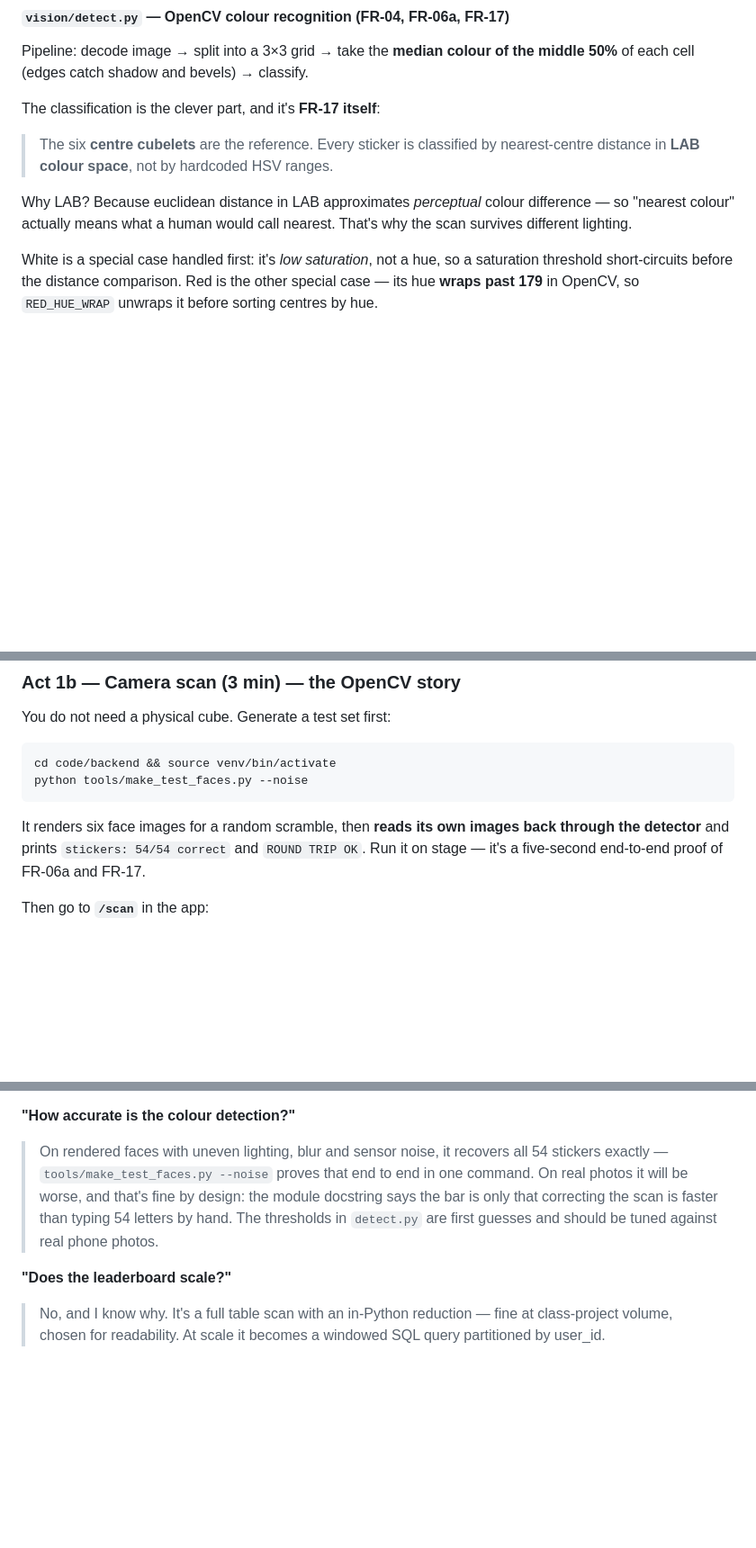
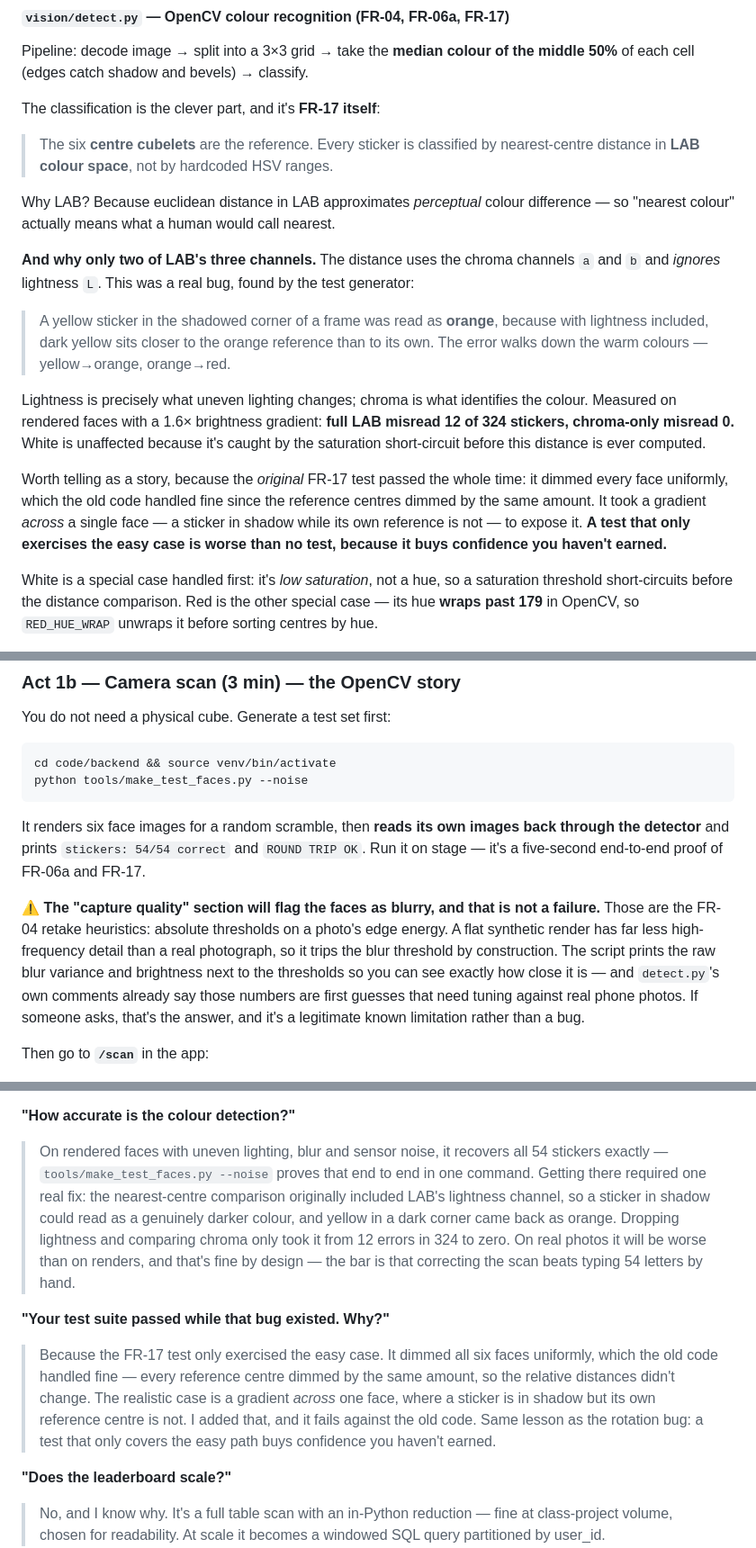
Before and after one commit to SMTEmon/plastic-box-solver, a Markdown page: RUNNING_AND_UNDERSTANDING.md, 3 parts joined by grey strips. Shown at 90% size. Drawn GitHub-style; blank space fills up the shorter version.

Commit message:
docs: write up the chroma-only colour fix and the blur-flag caveat

```diff
--- a/RUNNING_AND_UNDERSTANDING.md
+++ b/RUNNING_AND_UNDERSTANDING.md
@@ -398,8 +398,25 @@ The classification is the clever part, and it's **FR-17 itself**:
 > distance in **LAB colour space**, not by hardcoded HSV ranges.
 
 Why LAB? Because euclidean distance in LAB approximates *perceptual* colour difference — so
-"nearest colour" actually means what a human would call nearest. That's why the scan survives
-different lighting.
+"nearest colour" actually means what a human would call nearest.
+
+**And why only two of LAB's three channels.** The distance uses the chroma channels `a` and `b`
+and *ignores* lightness `L`. This was a real bug, found by the test generator:
+
+> A yellow sticker in the shadowed corner of a frame was read as **orange**, because with
+> lightness included, dark yellow sits closer to the orange reference than to its own. The error
+> walks down the warm colours — yellow→orange, orange→red.
+
+Lightness is precisely what uneven lighting changes; chroma is what identifies the colour.
+Measured on rendered faces with a 1.6× brightness gradient: **full LAB misread 12 of 324
+stickers, chroma-only misread 0.** White is unaffected because it's caught by the saturation
+short-circuit before this distance is ever computed.
+
+Worth telling as a story, because the *original* FR-17 test passed the whole time: it dimmed
+every face uniformly, which the old code handled fine since the reference centres dimmed by the
+same amount. It took a gradient *across* a single face — a sticker in shadow while its own
+reference is not — to expose it. **A test that only exercises the easy case is worse than no
+test, because it buys confidence you haven't earned.**
 
 White is a special case handled first: it's *low saturation*, not a hue, so a saturation threshold
 short-circuits before the distance comparison. Red is the other special case — its hue **wraps past
@@ -653,6 +670,14 @@ It renders six face images for a random scramble, then **reads its own images ba
 detector** and prints `stickers: 54/54 correct` and `ROUND TRIP OK`. Run it on stage — it's a
 five-second end-to-end proof of FR-06a and FR-17.
 
+⚠️ **The "capture quality" section will flag the faces as blurry, and that is not a failure.**
+Those are the FR-04 retake heuristics: absolute thresholds on a photo's edge energy. A flat
+synthetic render has far less high-frequency detail than a real photograph, so it trips the blur
+threshold by construction. The script prints the raw blur variance and brightness next to the
+thresholds so you can see exactly how close it is — and `detect.py`'s own comments already say
+those numbers are first guesses that need tuning against real phone photos. If someone asks,
+that's the answer, and it's a legitimate known limitation rather than a bug.
+
 Then go to **`/scan`** in the app:
 
 1. Upload the six PNGs into the numbered slots. **Order is enforced by the slots** — URFDLB.
@@ -843,10 +868,20 @@ Ending on a specific, technical next step beats trailing off.
 
 **"How accurate is the colour detection?"**
 > On rendered faces with uneven lighting, blur and sensor noise, it recovers all 54 stickers
-> exactly — `tools/make_test_faces.py --noise` proves that end to end in one command. On real
-> photos it will be worse, and that's fine by design: the module docstring says the bar is only
-> that correcting the scan is faster than typing 54 letters by hand. The thresholds in
-> `detect.py` are first guesses and should be tuned against real phone photos.
+> exactly — `tools/make_test_faces.py --noise` proves that end to end in one command. Getting
+> there required one real fix: the nearest-centre comparison originally included LAB's lightness
+> channel, so a sticker in shadow could read as a genuinely darker colour, and yellow in a dark
+> corner came back as orange. Dropping lightness and comparing chroma only took it from 12 errors
+> in 324 to zero. On real photos it will be worse than on renders, and that's fine by design —
+> the bar is that correcting the scan beats typing 54 letters by hand.
+
+**"Your test suite passed while that bug existed. Why?"**
+> Because the FR-17 test only exercised the easy case. It dimmed all six faces uniformly, which
+> the old code handled fine — every reference centre dimmed by the same amount, so the relative
+> distances didn't change. The realistic case is a gradient *across* one face, where a sticker is
+> in shadow but its own reference centre is not. I added that, and it fails against the old code.
+> Same lesson as the rotation bug: a test that only covers the easy path buys confidence you
+> haven't earned.
 
 **"Does the leaderboard scale?"**
 > No, and I know why. It's a full table scan with an in-Python reduction — fine at class-project
```
